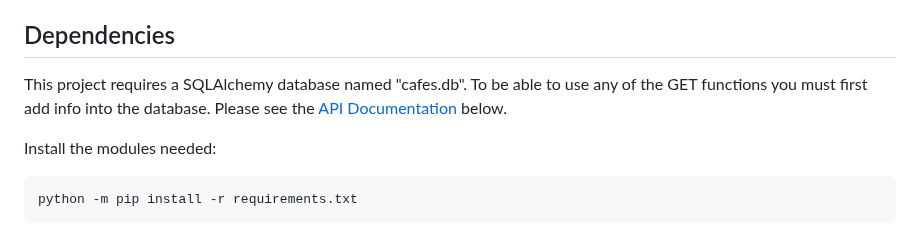
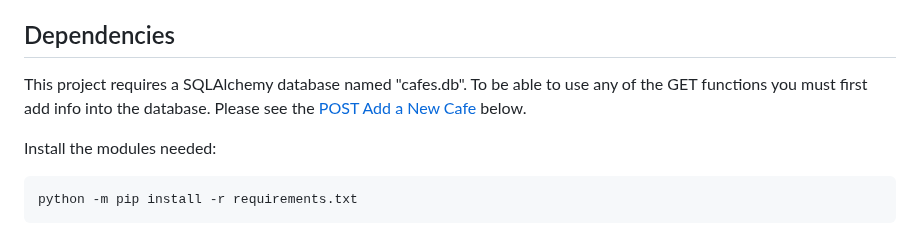
Before and after one commit to brybry129/RESTful-API-Cafes, a Markdown page: README.md, the part around the change. Drawn GitHub-style.

````diff
--- a/README.md
+++ b/README.md
@@ -3,7 +3,7 @@
 This is a locally hosted RESTful API I built in Python using Flask and SQLAlchemy. It can be used to get, add, or delete information about cafes.
 
 ## Dependencies
-This project requires a SQLAlchemy database named "cafes.db". To be able to use any of the GET functions you must first add info into the database. Please see the [API Documentation](#API-Documentation) below.
+This project requires a SQLAlchemy database named "cafes.db". To be able to use any of the GET functions you must first add info into the database. Please see the [POST Add a New Cafe](#POST-Add-a-New-Cafe) below.
 
 Install the modules needed:
 ```
````
